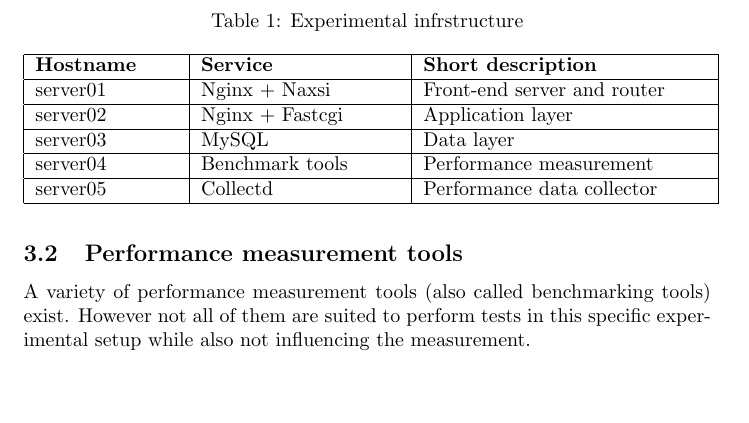
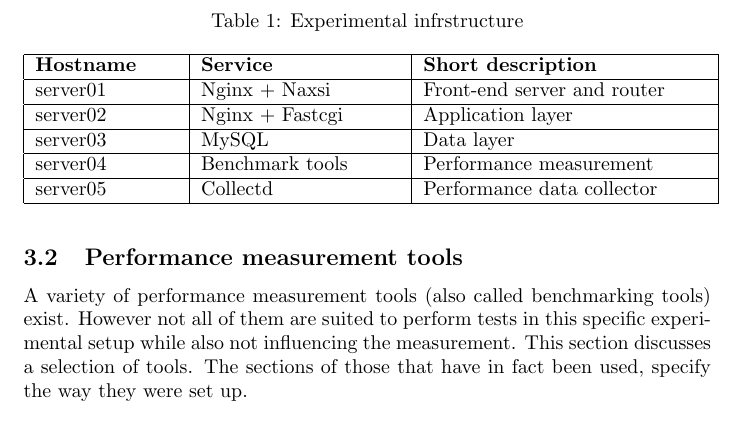
Before and after one commit to lutzengels/naxsiperftest, a LaTeX paper (paper/paper.tex, which reads paper/methods.tex): part of page 5 of 25, cut so that both start at the same text, the shorter picture padded with empty space. Compiled offline with pdfLaTeX.

Commit message:
Last changes for the moment

```diff
--- a/paper/methods.tex
+++ b/paper/methods.tex
@@ -33,7 +33,7 @@ server05 & Collectd & Performance data collector \\ \hline
 \end{table}
 
 \subsection{Performance measurement tools}
-A variety of performance measurement tools (also called benchmarking tools) exist. However not all of them are suited to perform tests in this specific experimental setup while also not influencing the measurement.
+A variety of performance measurement tools (also called benchmarking tools) exist. However not all of them are suited to perform tests in this specific experimental setup while also not influencing the measurement. This section discusses a selection of tools. The sections of those that have in fact been used, specify the way they were set up.
 
 \subsubsection{Apache Benchmark}
 \input{methods_tools_apachebenchmark}
```
Also changed, not shown: 1 other file.
